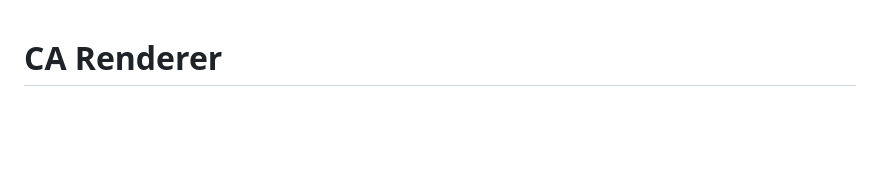
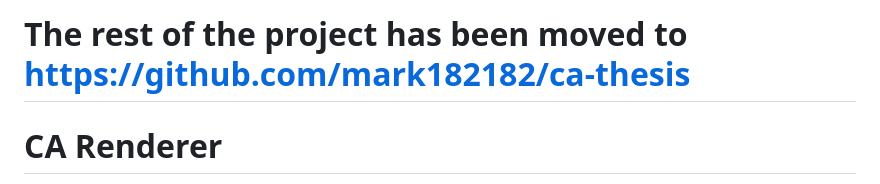
Before and after one commit to mark182182/sandbox, a Markdown page: c/01/README.md, the part around the change. GitHub-like rendering; blank space fills up the shorter version.

Commit message:
Add note

```diff
--- a/c/01/README.md
+++ b/c/01/README.md
@@ -1,3 +1,5 @@
+# The rest of the project has been moved to https://github.com/mark182182/ca-thesis
+
 # CA Renderer
 
 This project is part of a thesis work for rendering 2D/3D cellular automata in C.
```
